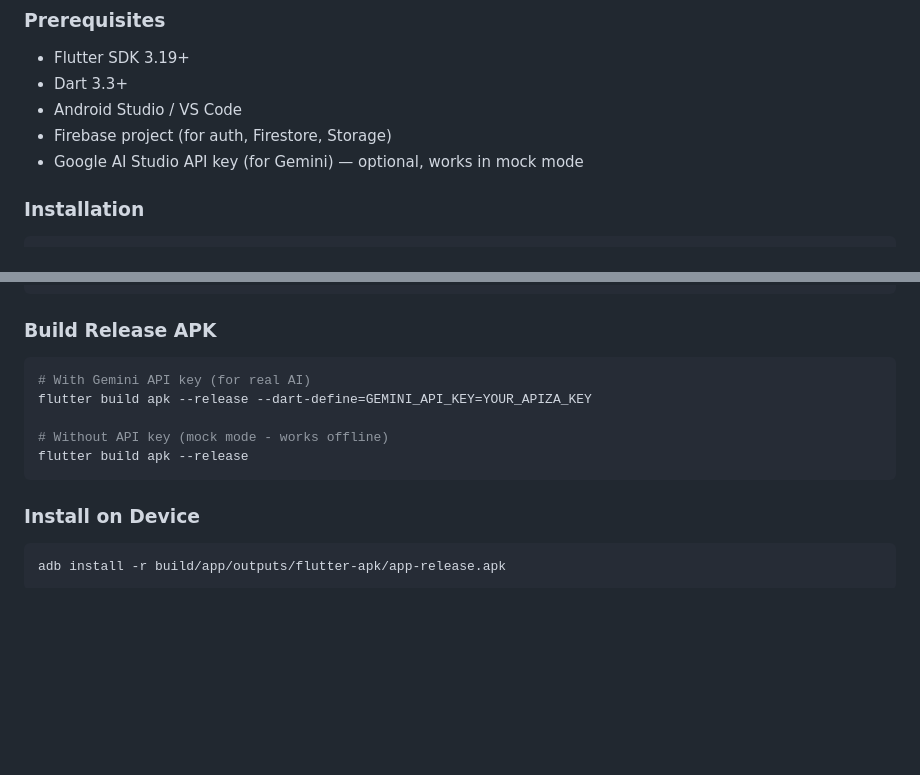
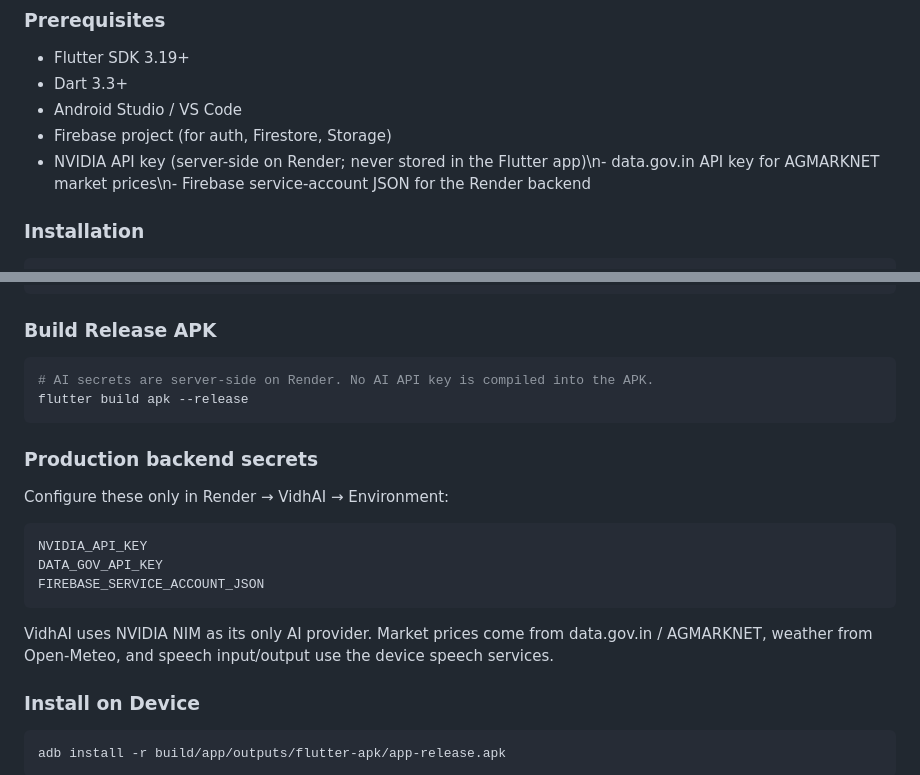
Before and after one commit to VISHNUVS-1315/VidhAI, a Markdown page: README.md, 2 parts joined by grey strips. Rendered like a GitHub page; blank space fills up the shorter version.

Commit message:
Document final NVIDIA-only production stack

````diff
--- a/README.md
+++ b/README.md
@@ -66,7 +66,7 @@
 - Dart 3.3+
 - Android Studio / VS Code
 - Firebase project (for auth, Firestore, Storage)
-- Google AI Studio API key (for Gemini) — optional, works in mock mode
+- NVIDIA API key (server-side on Render; never stored in the Flutter app)\n- data.gov.in API key for AGMARKNET market prices\n- Firebase service-account JSON for the Render backend
 
 ### Installation
 
@@ -93,12 +93,23 @@ flutter run
 ### Build Release APK
 
 ```bash
-# With Gemini API key (for real AI)
-flutter build apk --release --dart-define=GEMINI_API_KEY=YOUR_APIZA_KEY
-
-# Without API key (mock mode - works offline)
+# AI secrets are server-side on Render. No AI API key is compiled into the APK.
 flutter build apk --release
 ```
+
+### Production backend secrets
+
+Configure these only in Render → VidhAI → Environment:
+
+```text
+NVIDIA_API_KEY
+DATA_GOV_API_KEY
+FIREBASE_SERVICE_ACCOUNT_JSON
+```
+
+VidhAI uses NVIDIA NIM as its only AI provider. Market prices come from
+data.gov.in / AGMARKNET, weather from Open-Meteo, and speech input/output use
+the device speech services.
 
 ### Install on Device
 ```bash
````
